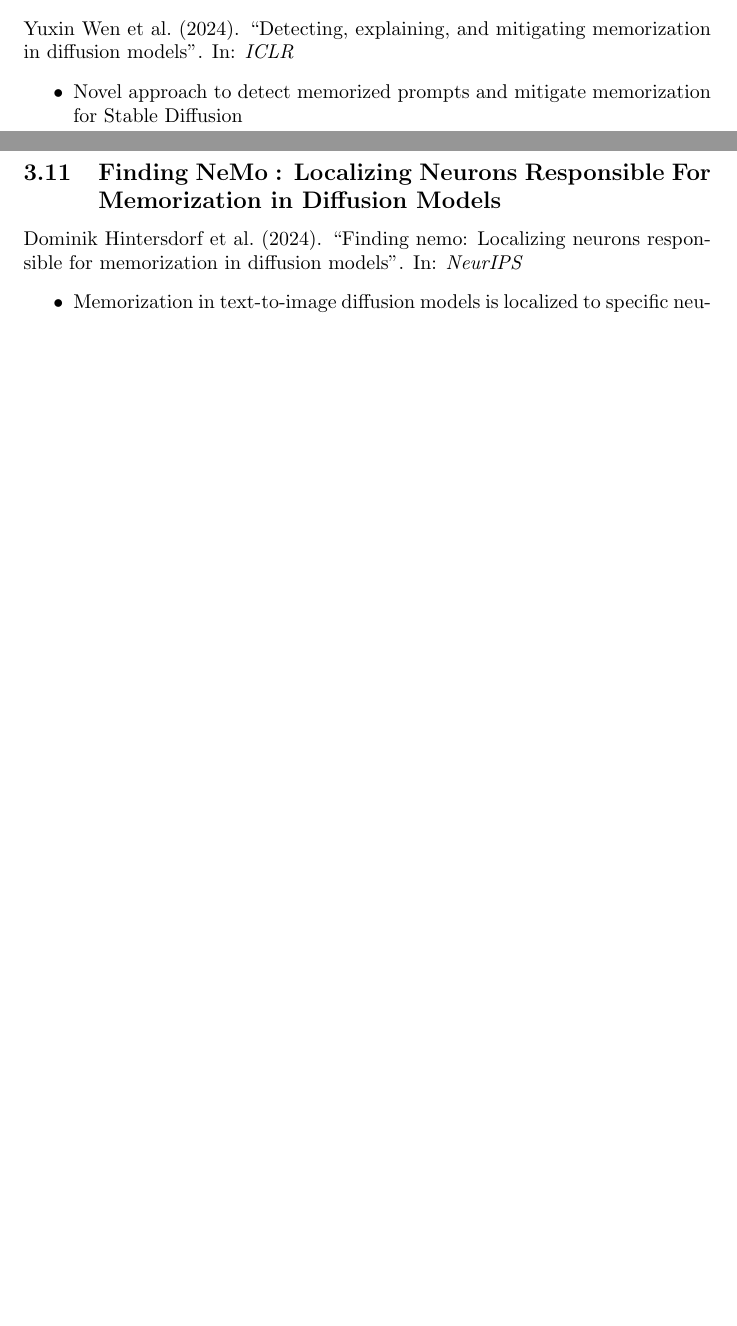
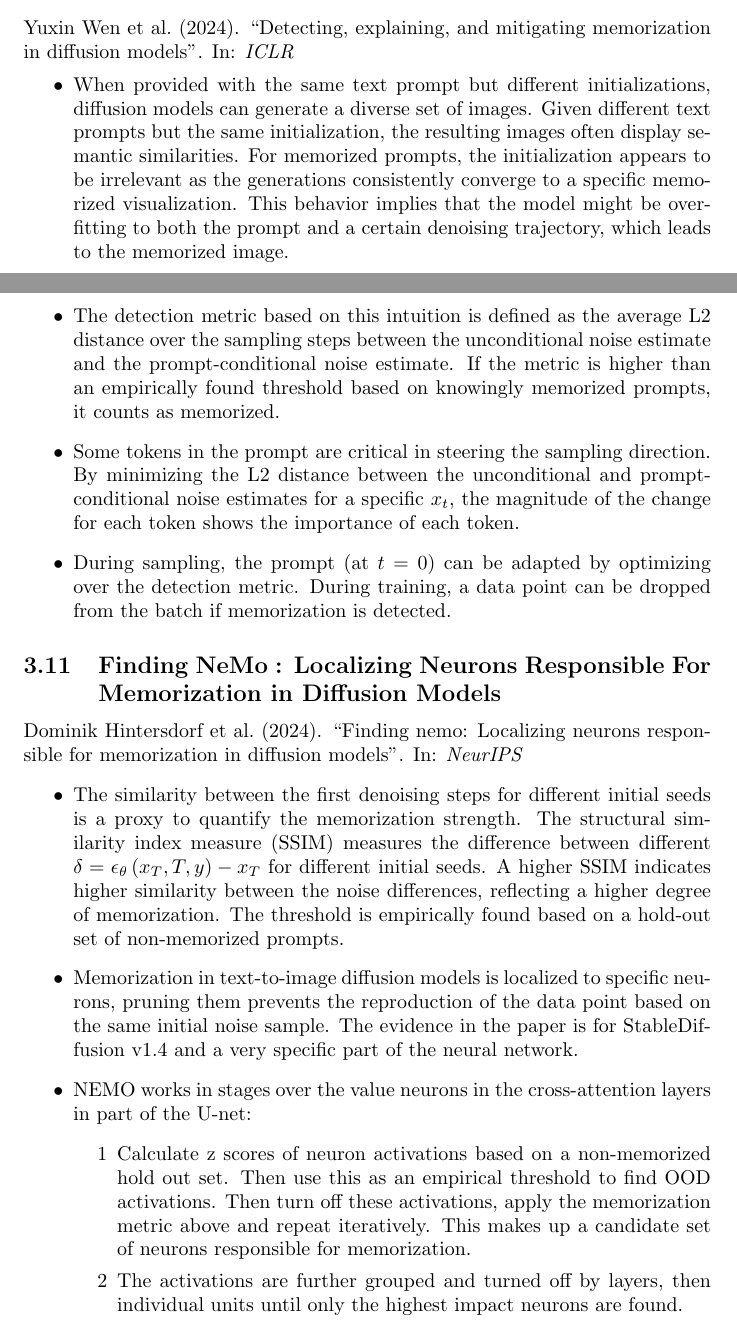
Before and after one commit to philippvaeth/CFG_TechnicalNotes, a LaTeX document (main.tex): two parts of pages 31 and 32 of 35 before the commit and two parts of pages 31 and 32 of 36 after it, joined at a grey line, cut so that both start at the same text, the shorter picture padded with empty space. Compiled offline with pdfLaTeX.

Commit message:
added more papers to summaries

```diff
--- a/main.tex
+++ b/main.tex
@@ -618,13 +618,22 @@ COMMENT Philipp: Are FID and IS really that different? The difference between th
 \subsection{Detecting, Explaining, and Mitigating Memorization in Diffusion Models}
 \fullcite{wen2024detecting}
 \begin{itemize}
-    \item Novel approach to detect memorized prompts and mitigate memorization for Stable Diffusion
+    \item  When provided with the same text prompt but different initializations, diffusion models can generate a diverse set of images. Given different text prompts but the same initialization, the resulting images often display semantic similarities. For memorized prompts, the initialization appears to be irrelevant as the generations consistently converge to a specific memorized visualization. This behavior implies that the model might be overfitting to both the prompt and a certain denoising trajectory, which leads to the memorized image.
+    \item The detection metric based on this intuition is defined as the average L2 distance over the sampling steps between the unconditional noise estimate and the prompt-conditional noise estimate. If the metric is higher than an empirically found threshold based on knowingly memorized prompts, it counts as memorized.
+    \item Some tokens in the prompt are critical in steering the sampling direction. By minimizing the L2 distance between the unconditional and prompt-conditional noise estimates for a specific $x_t$, the magnitude of the change for each token shows the importance of each token.
+    \item During sampling, the prompt (at $t=0$) can be adapted by optimizing over the detection metric. During training, a data point can be dropped from the batch if memorization is detected.
 \end{itemize}
 
 \subsection{Finding NeMo : Localizing Neurons Responsible For Memorization in Diffusion Models}
 \fullcite{hintersdorf2024finding}
 \begin{itemize}
-    \item Memorization in text-to-image diffusion models is localized to specific neurons.
+    \item The similarity between the first denoising steps for different initial seeds is a proxy to quantify the memorization strength. The structural similarity index measure (SSIM) measures the difference between different $\delta=\epsilon_\theta\left(x_T, T, y\right)-x_T$ for different initial seeds. A higher SSIM indicates higher similarity between the noise differences, reflecting a higher degree of memorization. The threshold is empirically found based on a hold-out set of non-memorized prompts.
+    \item Memorization in text-to-image diffusion models is localized to specific neurons, pruning them prevents the reproduction of the data point based on the same initial noise sample. The evidence in the paper is for StableDiffusion v1.4 and a very specific part of the neural network.
+    \item NEMO works in stages over the value neurons in the cross-attention layers in part of the U-net:
+    \begin{itemize}
+        \item[1] Calculate z scores of neuron activations based on a non-memorized hold out set. Then use this as an empirical threshold to find OOD activations. Then turn off these activations, apply the memorization metric above and repeat iteratively. This makes up a candidate set of neurons responsible for memorization.
+        \item[2] The activations are further grouped and turned off by layers, then individual units until only the highest impact neurons are found.
+    \end{itemize}
 \end{itemize}
 
 \subsection{The Emergence of Reproducibility and Consistency in Diffusion Models}
```
Also changed, not shown: bibliography.bib (+8 -0 lines), main.pdf, main.tex (4 more changed lines).
